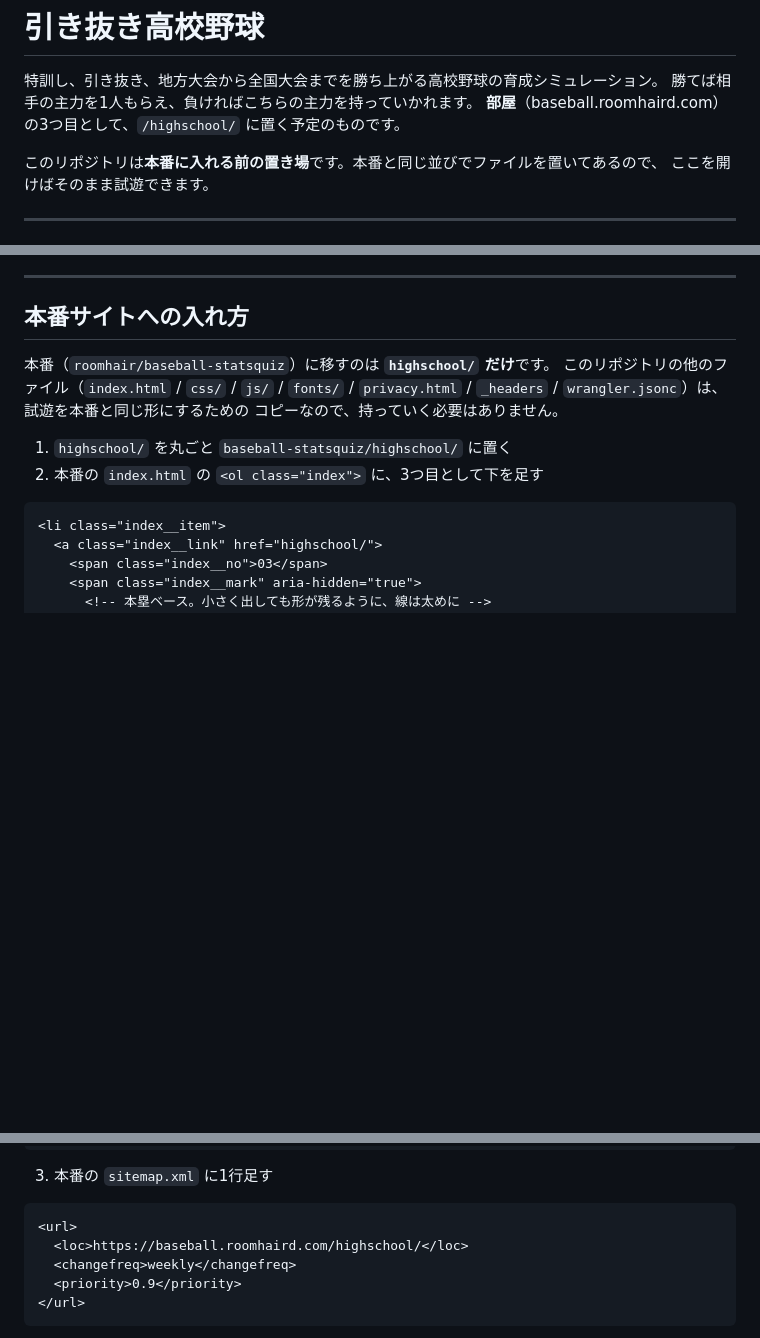
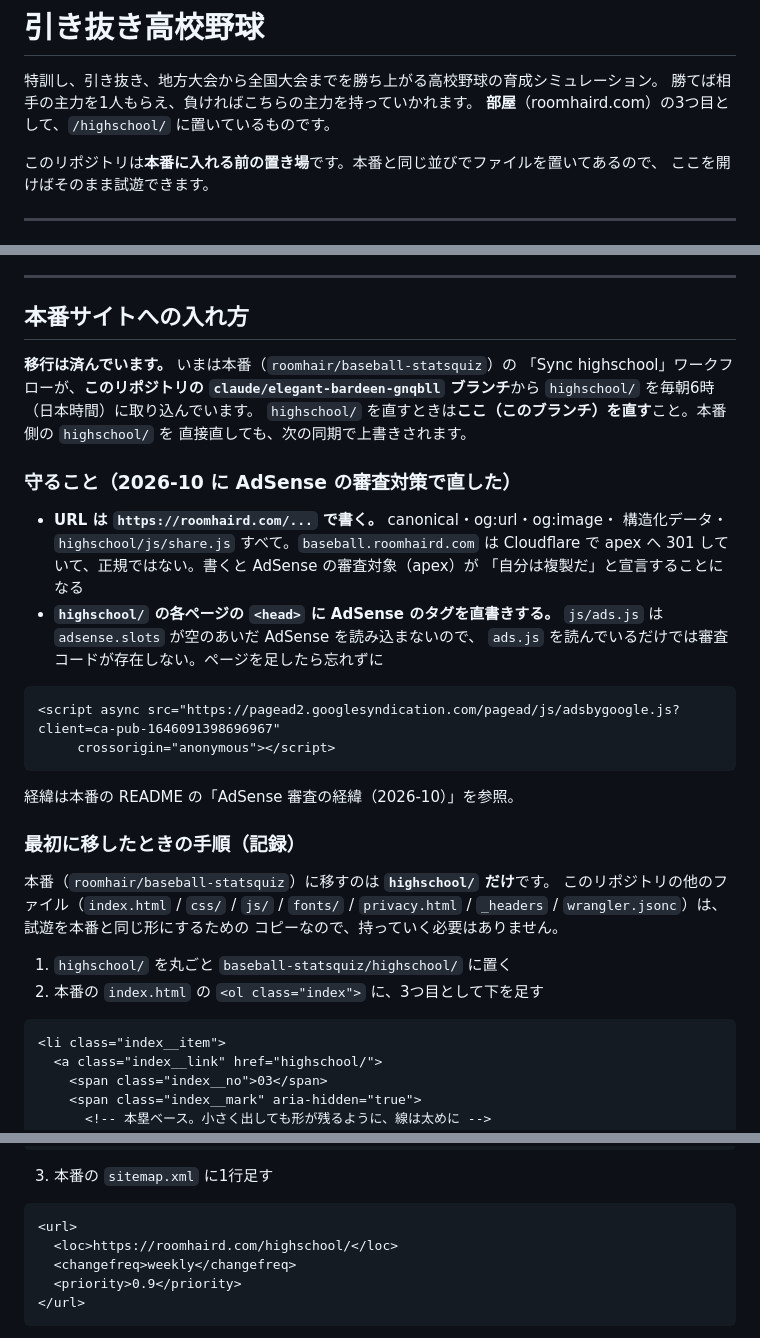
Before and after one commit to roomhair/highbaseball-game, a Markdown page: README.md, 3 parts joined by grey strips. Drawn GitHub-style; blank space fills up the shorter version.

Commit message:
README：移行済みであること、同期の仕組み、AdSense のために守ることを書いた
「本番に入れる予定」「baseball.roomhaird.com の sitemap に足す」という
移行前の書き方が残っていたので直した。

- 移行は済み。本番の Sync highschool がこのブランチから毎朝取り込むので、
  highschool/ はここで直すこと
- URL は roomhaird.com で書くこと（baseball. は apex へ 301 している）
- highschool/ の各ページの head に AdSense のタグを直書きすること
  （js/ads.js は adsense.slots が空だと読み込まないため）
- 最初の移行手順は記録として残し、sitemap の例を roomhaird.com に直した

README だけの変更で、highschool/ には触れていない（同期に影響しない）。

Co-Authored-By: Claude Opus 5.5 <noreply@anthropic.com>
Claude-Session: https://claude.ai/code/session_01445vuLHocDKTnJsxi9KqvA

````diff
--- a/README.md
+++ b/README.md
@@ -2,7 +2,7 @@
 
 特訓し、引き抜き、地方大会から全国大会までを勝ち上がる高校野球の育成シミュレーション。
 勝てば相手の主力を1人もらえ、負ければこちらの主力を持っていかれます。
-**部屋**（baseball.roomhaird.com）の3つ目として、`/highschool/` に置く予定のものです。
+**部屋**（roomhaird.com）の3つ目として、`/highschool/` に置いているものです。
 
 このリポジトリは**本番に入れる前の置き場**です。本番と同じ並びでファイルを置いてあるので、
 ここを開けばそのまま試遊できます。
@@ -840,6 +840,31 @@ E以上で差が出ないのは、**9回を投げ切っても限界に届かな
 
 ## 本番サイトへの入れ方
 
+**移行は済んでいます。** いまは本番（`roomhair/baseball-statsquiz`）の
+「Sync highschool」ワークフローが、**このリポジトリの `claude/elegant-bardeen-gnqbll`
+ブランチ**から `highschool/` を毎朝6時（日本時間）に取り込んでいます。
+`highschool/` を直すときは**ここ（このブランチ）を直す**こと。本番側の `highschool/` を
+直接直しても、次の同期で上書きされます。
+
+### 守ること（2026-10 に AdSense の審査対策で直した）
+
+- **URL は `https://roomhaird.com/...` で書く。** canonical・og:url・og:image・
+  構造化データ・`highschool/js/share.js` すべて。`baseball.roomhaird.com` は
+  Cloudflare で apex へ 301 していて、正規ではない。書くと AdSense の審査対象（apex）が
+  「自分は複製だ」と宣言することになる
+- **`highschool/` の各ページの `<head>` に AdSense のタグを直書きする。**
+  `js/ads.js` は `adsense.slots` が空のあいだ AdSense を読み込まないので、
+  `ads.js` を読んでいるだけでは審査コードが存在しない。ページを足したら忘れずに
+
+```html
+<script async src="https://pagead2.googlesyndication.com/pagead/js/adsbygoogle.js?client=ca-pub-1646091398696967"
+     crossorigin="anonymous"></script>
+```
+
+経緯は本番の README の「AdSense 審査の経緯（2026-10）」を参照。
+
+### 最初に移したときの手順（記録）
+
 本番（`roomhair/baseball-statsquiz`）に移すのは **`highschool/` だけ**です。
 このリポジトリの他のファイル（`index.html` / `css/` / `js/` / `fonts/` /
 `privacy.html` / `_headers` / `wrangler.jsonc`）は、試遊を本番と同じ形にするための
@@ -870,7 +895,7 @@ E以上で差が出ないのは、**9回を投げ切っても限界に届かな
 
 ```xml
 <url>
-  <loc>https://baseball.roomhaird.com/highschool/</loc>
+  <loc>https://roomhaird.com/highschool/</loc>
   <changefreq>weekly</changefreq>
   <priority>0.9</priority>
 </url>
````
